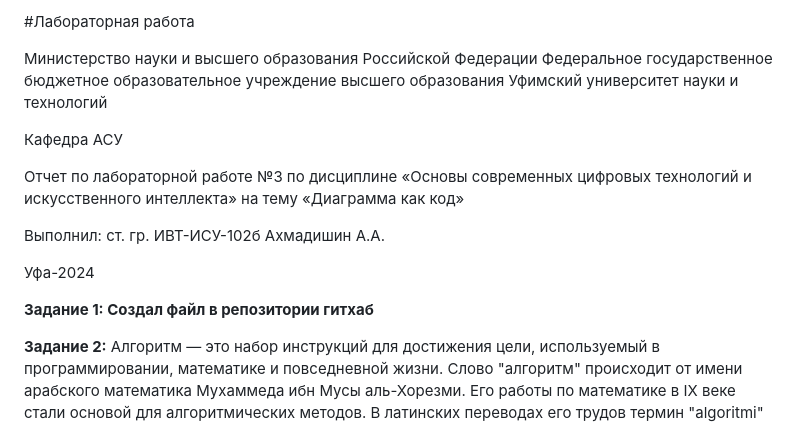
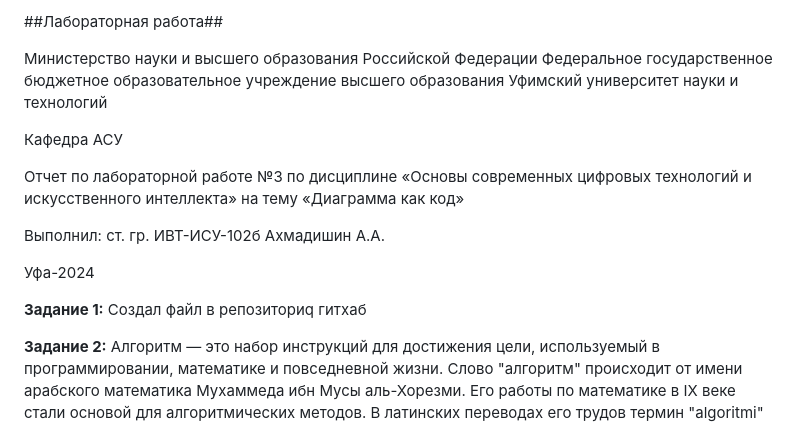
Before and after one commit to Ainyr-Akhmadishin/test_repo, a Markdown page: Отчёт Ахмадишин ИВТ-ИСУ-102Б.MD, the part around the change. Rendered like a GitHub page.

```diff
--- a/Отчёт Ахмадишин ИВТ-ИСУ-102Б.MD
+++ b/Отчёт Ахмадишин ИВТ-ИСУ-102Б.MD
@@ -1,4 +1,4 @@
-#Лабораторная работа
+##Лабораторная работа##
 
 Министерство науки и высшего образования Российской Федерации Федеральное государственное бюджетное образовательное учреждение высшего образования Уфимский университет науки и технологий
 
@@ -10,7 +10,7 @@
 
 Уфа-2024
 
-**Задание 1: Создал файл в репозитории гитхаб**
+**Задание 1:** Создал файл в репозиториq гитхаб
 
 **Задание 2:**
 Алгоритм — это набор инструкций для достижения цели, используемый в программировании, математике и повседневной жизни.
```
